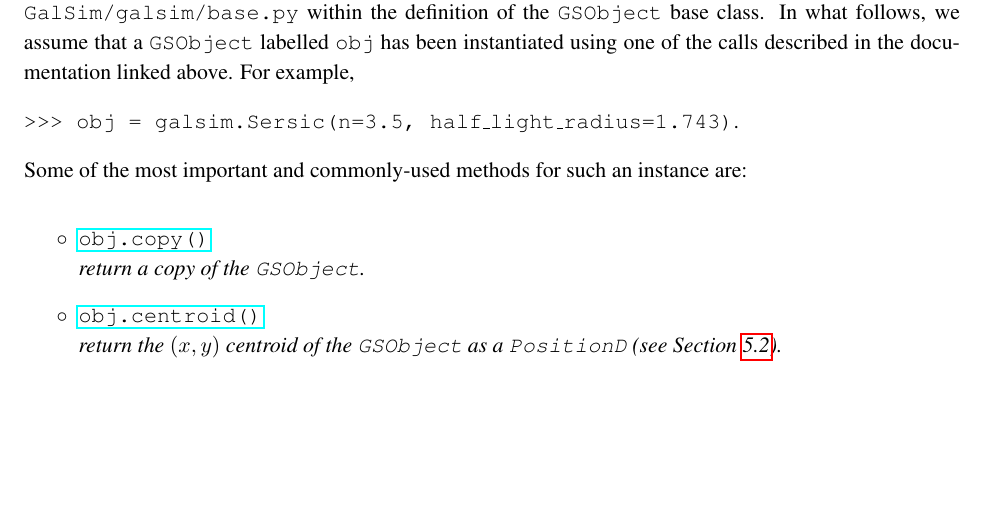
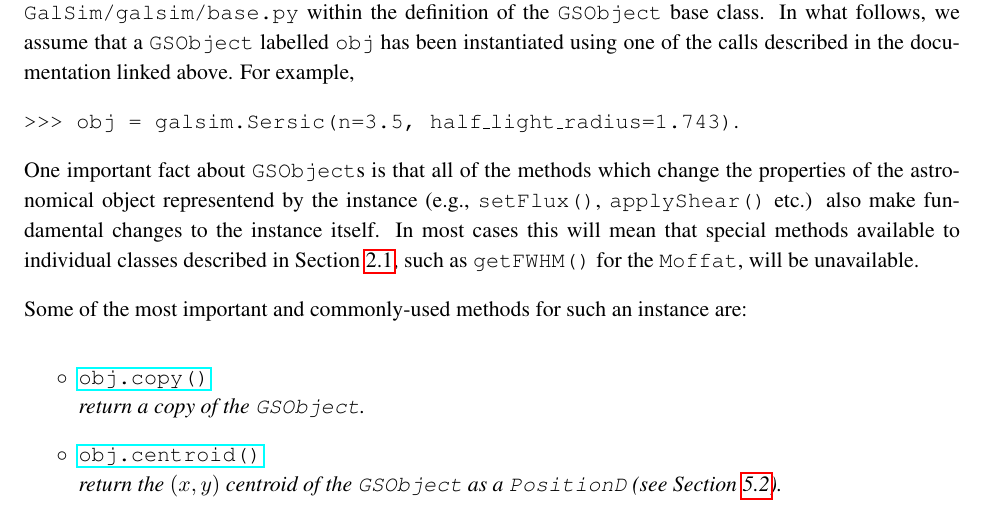
Before and after one commit to GalSim-developers/GalSim, a LaTeX paper (doc/ref/GalSim_Quick_Reference.tex): part of page 5 of 12, cut so that both start at the same text, the shorter picture padded with empty space. Compiled offline with pdfLaTeX.

Commit message:
added warning about post-transformation disappearance of methods (#236)

```diff
--- a/doc/ref/GalSim_Quick_Reference.tex
+++ b/doc/ref/GalSim_Quick_Reference.tex
@@ -224,6 +224,15 @@ one of the calls described in the documentation linked above.  For
 example,
 
 {\tt >>> obj = galsim.Sersic(n=3.5, half\_light\_radius=1.743)}.
+
+One important fact about \texttt{GSObject}s is that all of the
+methods which change the properties of the astronomical object
+representend by the instance (e.g., \texttt{setFlux()},
+  \texttt{applyShear()} etc.) also make fundamental changes to the
+  instance itself.  In most cases this will mean that special methods
+  available to individual classes described in Section
+  \ref{sect:gsobjectclasses}, such as \texttt{getFWHM()} for the
+  \texttt{Moffat}, will be unavailable.
 
 Some of the most important and commonly-used methods for such an
 instance are:
```
Also changed, not shown: doc/GalSim_Quick_Reference.pdf, doc/ref/GalSim_Quick_Reference.tex (2 more changed lines).
